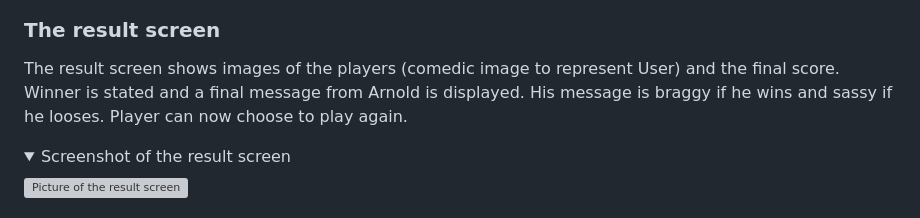
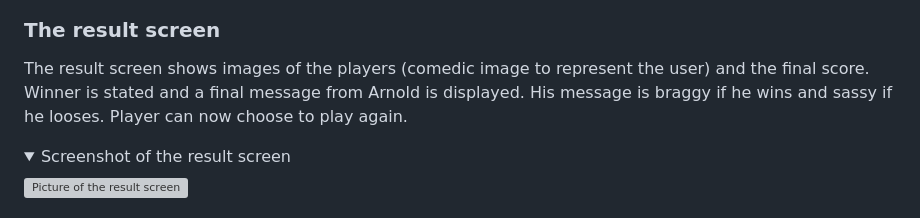
Before and after one commit to NiclO1337/pp2-playtime, a Markdown page: README.md, the part around the change. GitHub-like rendering; folded sections open; grey boxes are pictures that could not be loaded.

Commit message:
Docs: Small text change on The result screen feature of README

```diff
--- a/README.md
+++ b/README.md
@@ -130,7 +130,7 @@ The game screen is where the main game is played. It has a simple layout with 3
 
 ### The result screen
 
-The result screen shows images of the players (comedic image to represent User) and the final score. Winner is stated and a final message from Arnold is displayed. His message is braggy if he wins and sassy if he looses. Player can now choose to play again.
+The result screen shows images of the players (comedic image to represent the user) and the final score. Winner is stated and a final message from Arnold is displayed. His message is braggy if he wins and sassy if he looses. Player can now choose to play again.
 
 <details><summary>Screenshot of the result screen</summary> <p align="left"><img src="https://res.cloudinary.com/dmntcacug/image/upload/v1696935235/feature-result-screen_jhzajs.jpg" alt="Picture of the result screen" width="500"/></p> </details>
 
```
